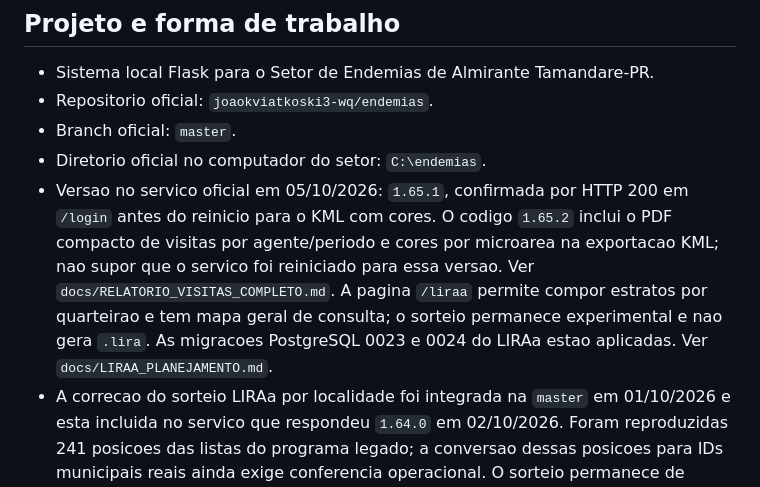
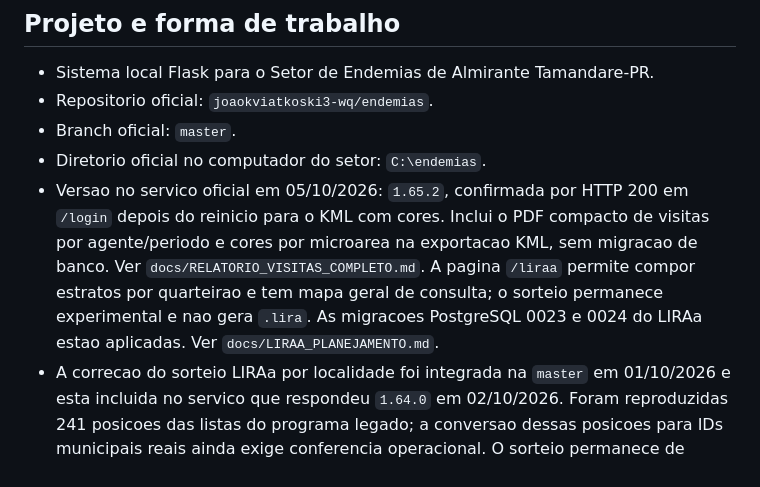
Before and after one commit to joaokviatkoski3-wq/endemias, a Markdown page: CONTEXTO_PARA_IA.md, the part around the change. Drawn GitHub-style.

```diff
--- a/CONTEXTO_PARA_IA.md
+++ b/CONTEXTO_PARA_IA.md
@@ -12,7 +12,7 @@ em branco do Conta Ovos nem retomar a refatoracao de Ovitrampas sem contexto.
 - Repositorio oficial: `joaokviatkoski3-wq/endemias`.
 - Branch oficial: `master`.
 - Diretorio oficial no computador do setor: `C:\endemias`.
-- Versao no servico oficial em 05/10/2026: `1.65.1`, confirmada por HTTP 200 em `/login` antes do reinicio para o KML com cores. O codigo `1.65.2` inclui o PDF compacto de visitas por agente/periodo e cores por microarea na exportacao KML; nao supor que o servico foi reiniciado para essa versao. Ver `docs/RELATORIO_VISITAS_COMPLETO.md`. A pagina `/liraa` permite compor estratos por quarteirao e tem mapa geral de consulta; o sorteio permanece experimental e nao gera `.lira`. As migracoes PostgreSQL 0023 e 0024 do LIRAa estao aplicadas. Ver `docs/LIRAA_PLANEJAMENTO.md`.
+- Versao no servico oficial em 05/10/2026: `1.65.2`, confirmada por HTTP 200 em `/login` depois do reinicio para o KML com cores. Inclui o PDF compacto de visitas por agente/periodo e cores por microarea na exportacao KML, sem migracao de banco. Ver `docs/RELATORIO_VISITAS_COMPLETO.md`. A pagina `/liraa` permite compor estratos por quarteirao e tem mapa geral de consulta; o sorteio permanece experimental e nao gera `.lira`. As migracoes PostgreSQL 0023 e 0024 do LIRAa estao aplicadas. Ver `docs/LIRAA_PLANEJAMENTO.md`.
 - A correcao do sorteio LIRAa por localidade foi integrada na `master` em 01/10/2026 e esta incluida no servico que respondeu `1.64.0` em 02/10/2026. Foram reproduzidas 241 posicoes das listas do programa legado; a conversao dessas posicoes para IDs municipais reais ainda exige conferencia operacional. O sorteio permanece de ensaio, sem alterar sorteios antigos. Ver `docs/LIRAA_PLANEJAMENTO.md`.
 - A subaba **Mapa geral - consulta** de Territorializacao > Microareas exibe todas as microareas e lados parciais simultaneamente, sem controles de edicao. Foi integrada com o commit `6b5945c`, sem migracao. A leitura direta no PostgreSQL retornou 101 microareas e 10 lados parciais; falta validacao visual autenticada pelo usuario. Ver `docs/ESTADO_ATUAL_PROJETO.md`.
 - O usuario exige commit e push ao final de toda modificacao solicitada.
```
Also changed, not shown: docs/ESTADO_ATUAL_PROJETO.md (+4 -3 lines).
